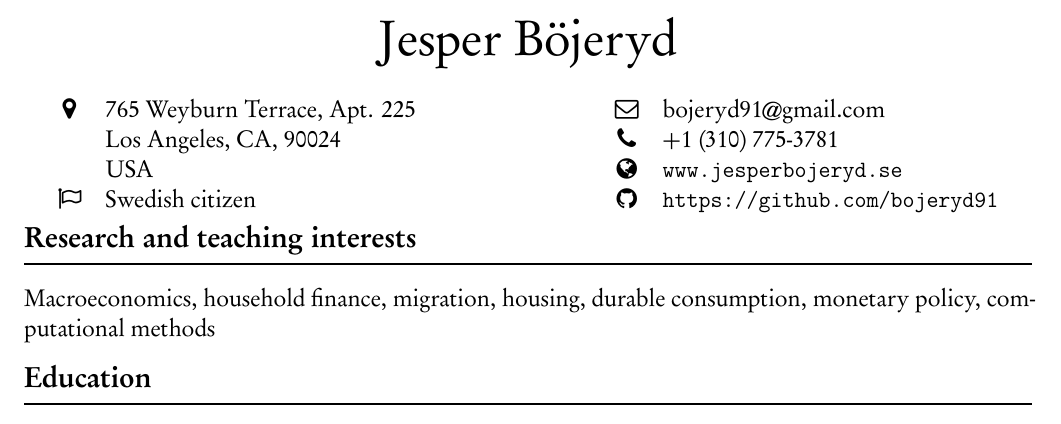
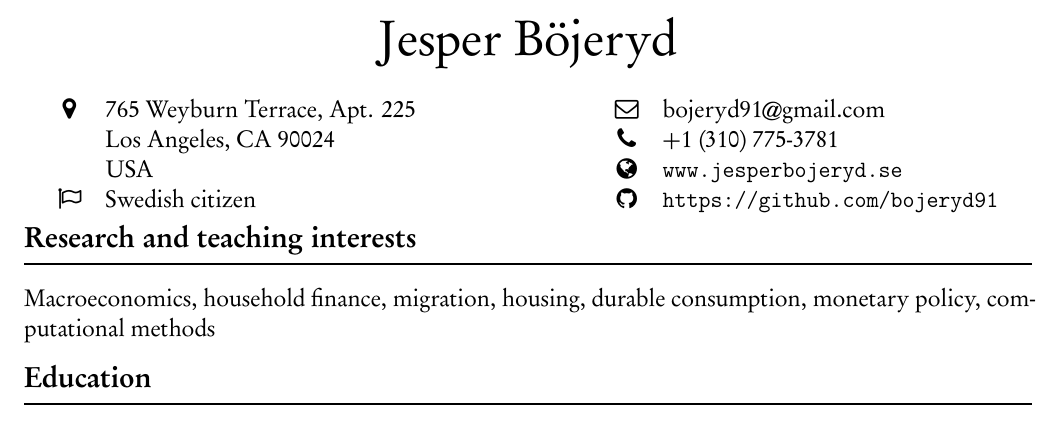
Before and after one commit to bojeryd91/CV, a LaTeX CV (academic_CV.tex): part of page 1 of 3, cut so that both start at the same text. Compiled offline with pdfLaTeX.

Commit message:
updated example CV

```diff
--- a/academic_CV.tex
+++ b/academic_CV.tex
@@ -26,7 +26,7 @@
 \begin{center}
 \begin{tabular}{clp{.15\textwidth}cl}
     \faMapMarker & 765 Weyburn Terrace, Apt. 225 && \faEnvelopeO & bojeryd91@gmail.com \\
-    & Los Angeles, CA, 90024 && \faPhone & +1 (310) 775-3781\\
+    & Los Angeles, CA 90024 && \faPhone & +1 (310) 775-3781\\
     & USA && \faGlobe & \url{www.jesperbojeryd.se} \\
     \faFlagO & Swedish citizen && \faGithub & \url{https://github.com/bojeryd91}
 \end{tabular}
```
Also changed, not shown: CV.pdf.
